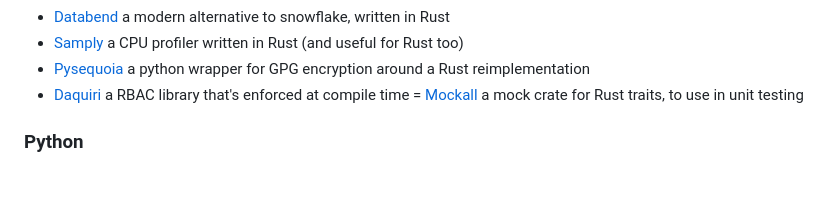
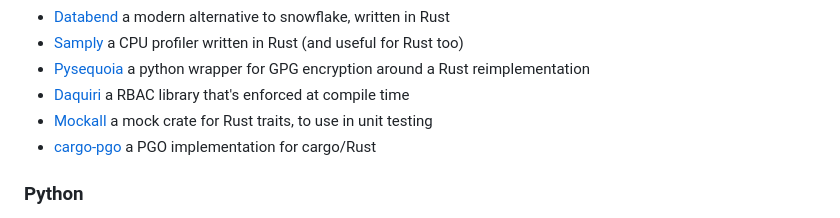
Before and after one commit to chrisglass/links, a Markdown page: README.md, the part around the change. GitHub-like rendering; blank space fills up the shorter version.

Commit message:
Added cargo-pgo

```diff
--- a/README.md
+++ b/README.md
@@ -56,7 +56,8 @@ A collection of language-specific links.
 - [Samply](https://github.com/mstange/samply) a CPU profiler written in Rust (and useful for Rust too)
 - [Pysequoia](https://github.com/wiktor-k/pysequoia) a python wrapper for GPG encryption around a Rust reimplementation
 - [Daquiri](https://github.com/resyncgg/dacquiri) a RBAC library that's enforced at compile time
-= [Mockall](https://crates.io/crates/mockall) a mock crate for Rust traits, to use in unit testing
+- [Mockall](https://crates.io/crates/mockall) a mock crate for Rust traits, to use in unit testing
+- [cargo-pgo](https://github.com/Kobzol/cargo-pgo) a PGO implementation for cargo/Rust
 
 ### Python
 
```
